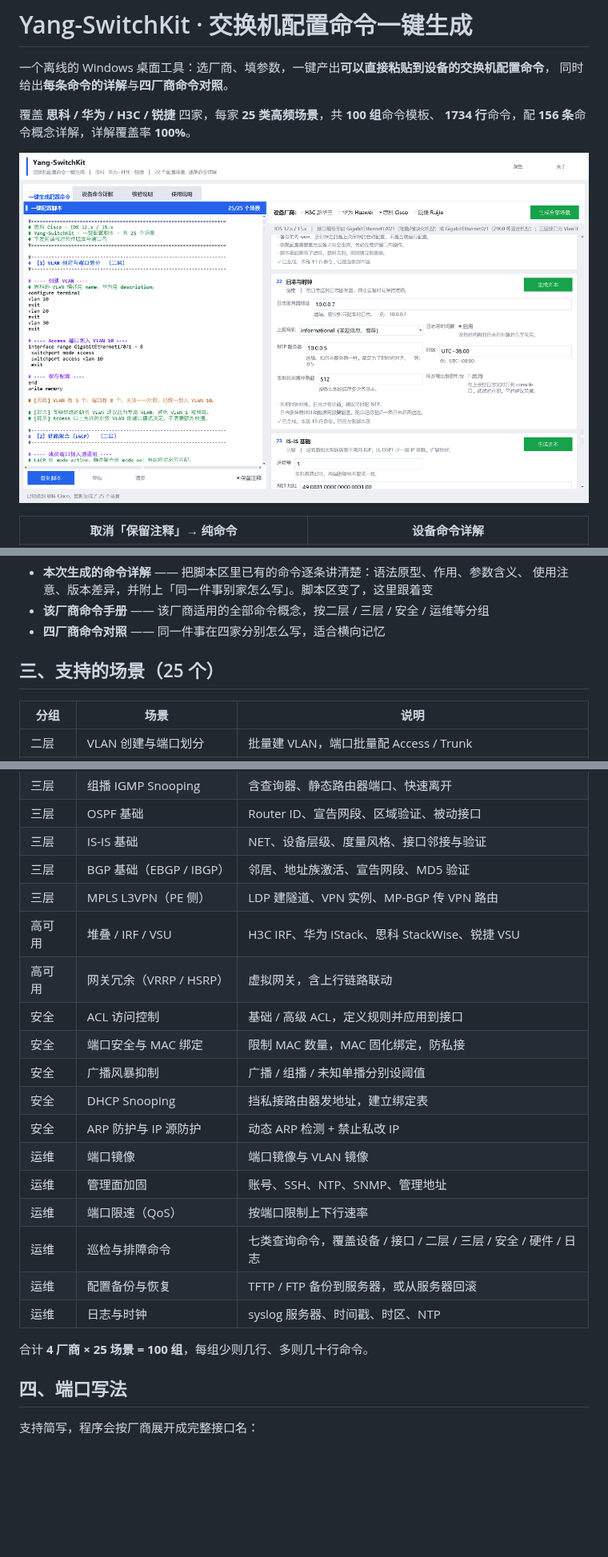
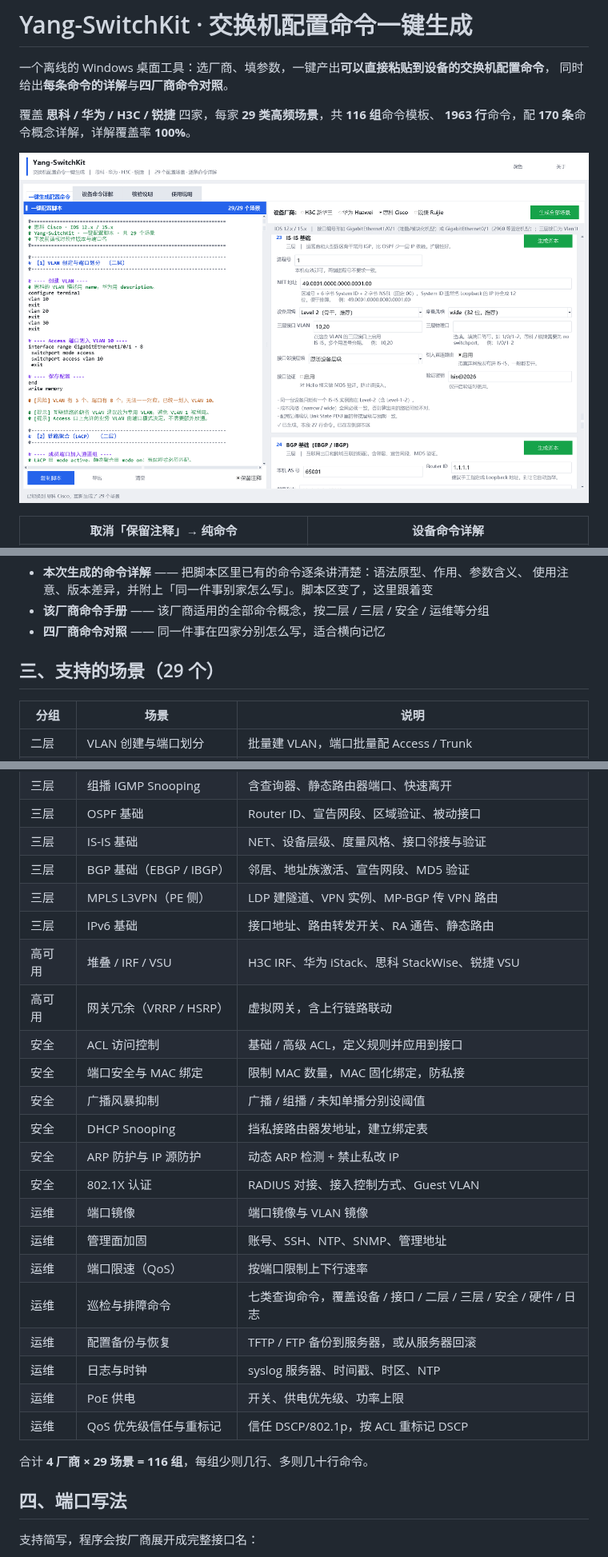
Before and after one commit to Yang-afk825/Yang-SwitchKit, a Markdown page: README.md, 3 parts joined by grey strips. Shown at 80% size. Rendered like a GitHub page; pictures changed too: docs/images/01-main-ui.png; blank space fills up the shorter version.

```diff
--- a/README.md
+++ b/README.md
@@ -3,8 +3,8 @@
 一个离线的 Windows 桌面工具：选厂商、填参数，一键产出**可以直接粘贴到设备的交换机配置命令**，
 同时给出**每条命令的详解**与**四厂商命令对照**。
 
-覆盖 **思科 / 华为 / H3C / 锐捷** 四家，每家 **25 类高频场景**，共 **100 组**命令模板、
-**1734 行**命令，配 **156 条**命令概念详解，详解覆盖率 **100%**。
+覆盖 **思科 / 华为 / H3C / 锐捷** 四家，每家 **29 类高频场景**，共 **116 组**命令模板、
+**1963 行**命令，配 **170 条**命令概念详解，详解覆盖率 **100%**。
 
 ![主界面](docs/images/01-main-ui.png)
 
@@ -59,7 +59,7 @@
 - **该厂商命令手册** —— 该厂商适用的全部命令概念，按二层 / 三层 / 安全 / 运维等分组
 - **四厂商命令对照** —— 同一件事在四家分别怎么写，适合横向记忆
 
-## 三、支持的场景（25 个）
+## 三、支持的场景（29 个）
 
 | 分组 | 场景 | 说明 |
 |------|------|------|
@@ -75,6 +75,7 @@
 | 三层 | IS-IS 基础 | NET、设备层级、度量风格、接口邻接与验证 |
 | 三层 | BGP 基础（EBGP / IBGP） | 邻居、地址族激活、宣告网段、MD5 验证 |
 | 三层 | MPLS L3VPN（PE 侧） | LDP 建隧道、VPN 实例、MP-BGP 传 VPN 路由 |
+| 三层 | IPv6 基础 | 接口地址、路由转发开关、RA 通告、静态路由 |
 | 高可用 | 堆叠 / IRF / VSU | H3C IRF、华为 iStack、思科 StackWise、锐捷 VSU |
 | 高可用 | 网关冗余（VRRP / HSRP） | 虚拟网关，含上行链路联动 |
 | 安全 | ACL 访问控制 | 基础 / 高级 ACL，定义规则并应用到接口 |
@@ -82,14 +83,17 @@
 | 安全 | 广播风暴抑制 | 广播 / 组播 / 未知单播分别设阈值 |
 | 安全 | DHCP Snooping | 挡私接路由器发地址，建立绑定表 |
 | 安全 | ARP 防护与 IP 源防护 | 动态 ARP 检测 + 禁止私改 IP |
+| 安全 | 802.1X 认证 | RADIUS 对接、接入控制方式、Guest VLAN |
 | 运维 | 端口镜像 | 端口镜像与 VLAN 镜像 |
 | 运维 | 管理面加固 | 账号、SSH、NTP、SNMP、管理地址 |
 | 运维 | 端口限速（QoS） | 按端口限制上下行速率 |
 | 运维 | 巡检与排障命令 | 七类查询命令，覆盖设备 / 接口 / 二层 / 三层 / 安全 / 硬件 / 日志 |
 | 运维 | 配置备份与恢复 | TFTP / FTP 备份到服务器，或从服务器回滚 |
 | 运维 | 日志与时钟 | syslog 服务器、时间戳、时区、NTP |
+| 运维 | PoE 供电 | 开关、供电优先级、功率上限 |
+| 运维 | QoS 优先级信任与重标记 | 信任 DSCP/802.1p，按 ACL 重标记 DSCP |
 
-合计 **4 厂商 × 25 场景 = 100 组**，每组少则几行、多则几十行命令。
+合计 **4 厂商 × 29 场景 = 116 组**，每组少则几行、多则几十行命令。
 
 ## 四、端口写法
 
```
Also changed, not shown: other parts of README.md (+3 -3 lines), docs/ARCHITECTURE.md (+24 -24 lines), docs/images/02-plain-commands.png, docs/images/03-command-doc.png, docs/images/04-dark-theme.png, docs/images/05-verify.png, 7 other files.
